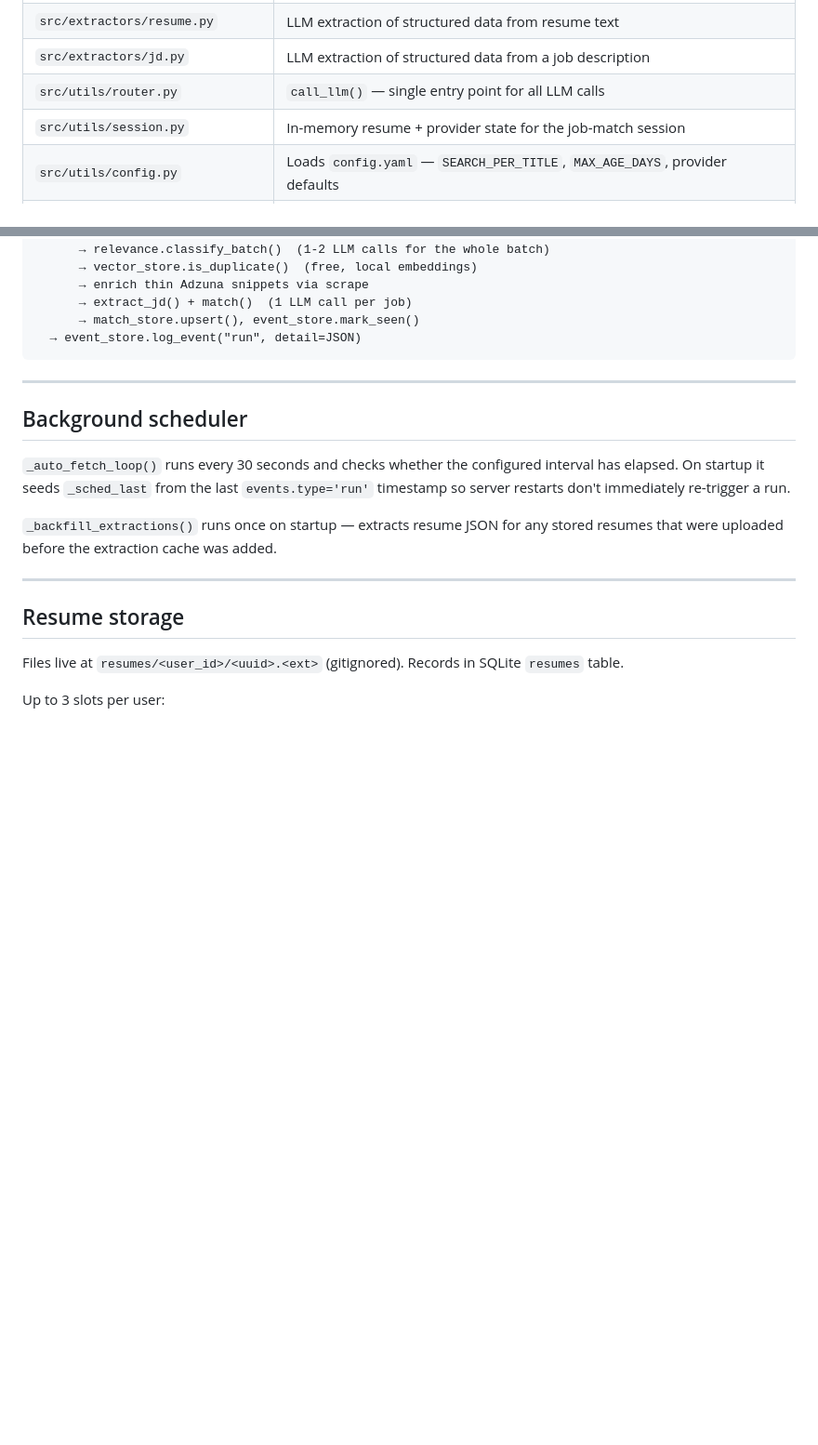
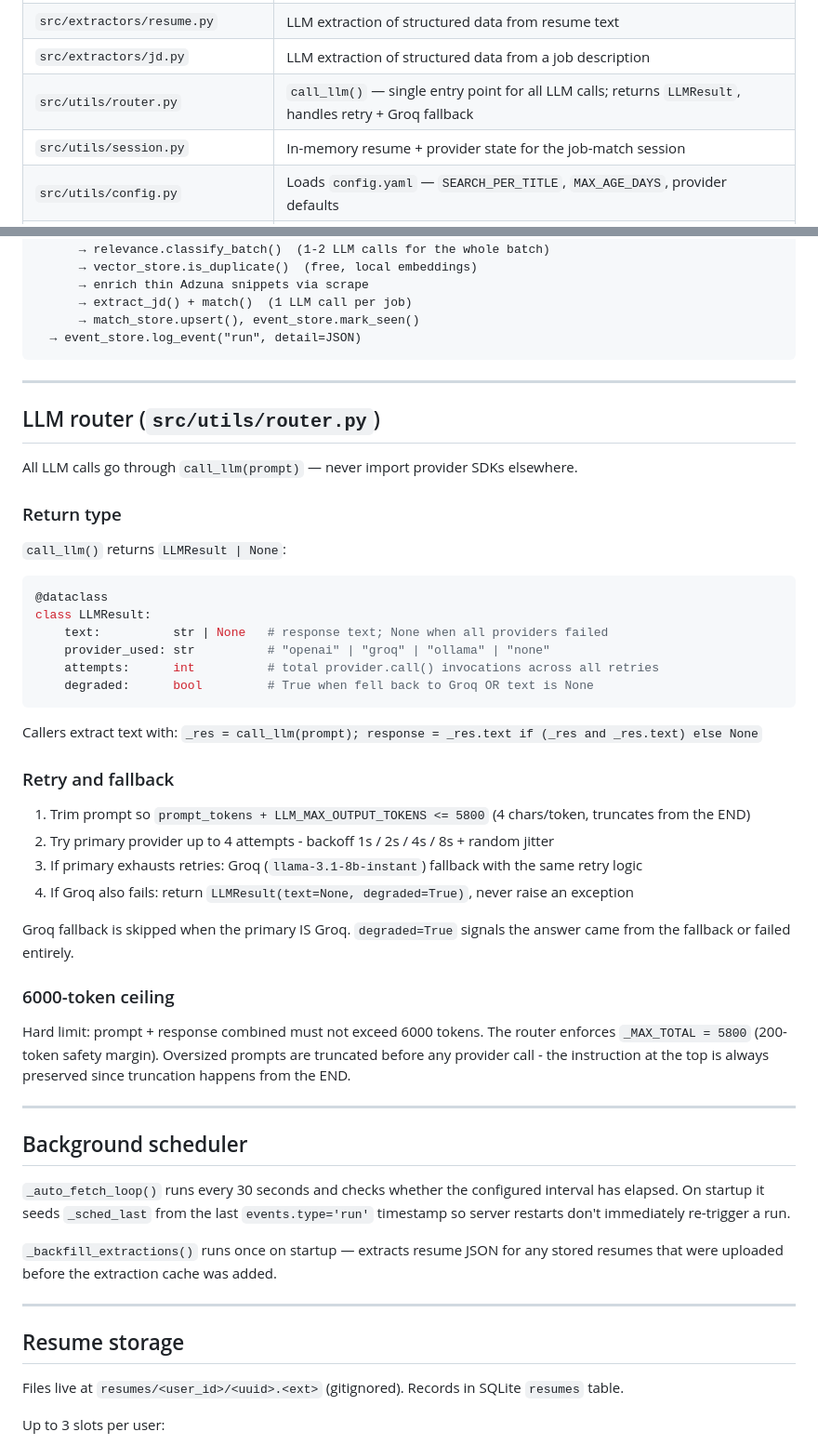
Before and after one commit to harmandeep2993/JobsFitAI, a Markdown page: CLAUDE.md, 2 parts joined by grey strips. Shown at 93% size. Rendered like a GitHub page; blank space fills up the shorter version.

Commit message:
docs: add LLM router section to CLAUDE.md, mark step 1.1 done in plan

````diff
--- a/CLAUDE.md
+++ b/CLAUDE.md
@@ -39,7 +39,7 @@ Open `http://localhost:8000`. The single-page app is served from `templates/inde
 | `src/matcher/matcher.py` | Scoring engine — `match()` → `{overall_score, section_scores, matched_*, missing_*}` |
 | `src/extractors/resume.py` | LLM extraction of structured data from resume text |
 | `src/extractors/jd.py` | LLM extraction of structured data from a job description |
-| `src/utils/router.py` | `call_llm()` — single entry point for all LLM calls |
+| `src/utils/router.py` | `call_llm()` — single entry point for all LLM calls; returns `LLMResult`, handles retry + Groq fallback |
 | `src/utils/session.py` | In-memory resume + provider state for the job-match session |
 | `src/utils/config.py` | Loads `config.yaml` — `SEARCH_PER_TITLE`, `MAX_AGE_DAYS`, provider defaults |
 | `assets/css/theme.css` | CSS custom properties (all design tokens) |
@@ -165,6 +165,40 @@ GET /api/match/run  (fires background task)
       → match_store.upsert(), event_store.mark_seen()
   → event_store.log_event("run", detail=JSON)
 ```
+
+---
+
+## LLM router (`src/utils/router.py`)
+
+All LLM calls go through `call_llm(prompt)` — never import provider SDKs elsewhere.
+
+### Return type
+
+`call_llm()` returns `LLMResult | None`:
+
+```python
+@dataclass
+class LLMResult:
+    text:          str | None   # response text; None when all providers failed
+    provider_used: str          # "openai" | "groq" | "ollama" | "none"
+    attempts:      int          # total provider.call() invocations across all retries
+    degraded:      bool         # True when fell back to Groq OR text is None
+```
+
+Callers extract text with: `_res = call_llm(prompt); response = _res.text if (_res and _res.text) else None`
+
+### Retry and fallback
+
+1. Trim prompt so `prompt_tokens + LLM_MAX_OUTPUT_TOKENS <= 5800` (4 chars/token, truncates from the END)
+2. Try primary provider up to 4 attempts - backoff 1s / 2s / 4s / 8s + random jitter
+3. If primary exhausts retries: Groq (`llama-3.1-8b-instant`) fallback with the same retry logic
+4. If Groq also fails: return `LLMResult(text=None, degraded=True)`, never raise an exception
+
+Groq fallback is skipped when the primary IS Groq. `degraded=True` signals the answer came from the fallback or failed entirely.
+
+### 6000-token ceiling
+
+Hard limit: prompt + response combined must not exceed 6000 tokens. The router enforces `_MAX_TOTAL = 5800` (200-token safety margin). Oversized prompts are truncated before any provider call - the instruction at the top is always preserved since truncation happens from the END.
 
 ---
 
````
Also changed, not shown: EXECUTION_PLAN.md (added, +410 -0 lines).
